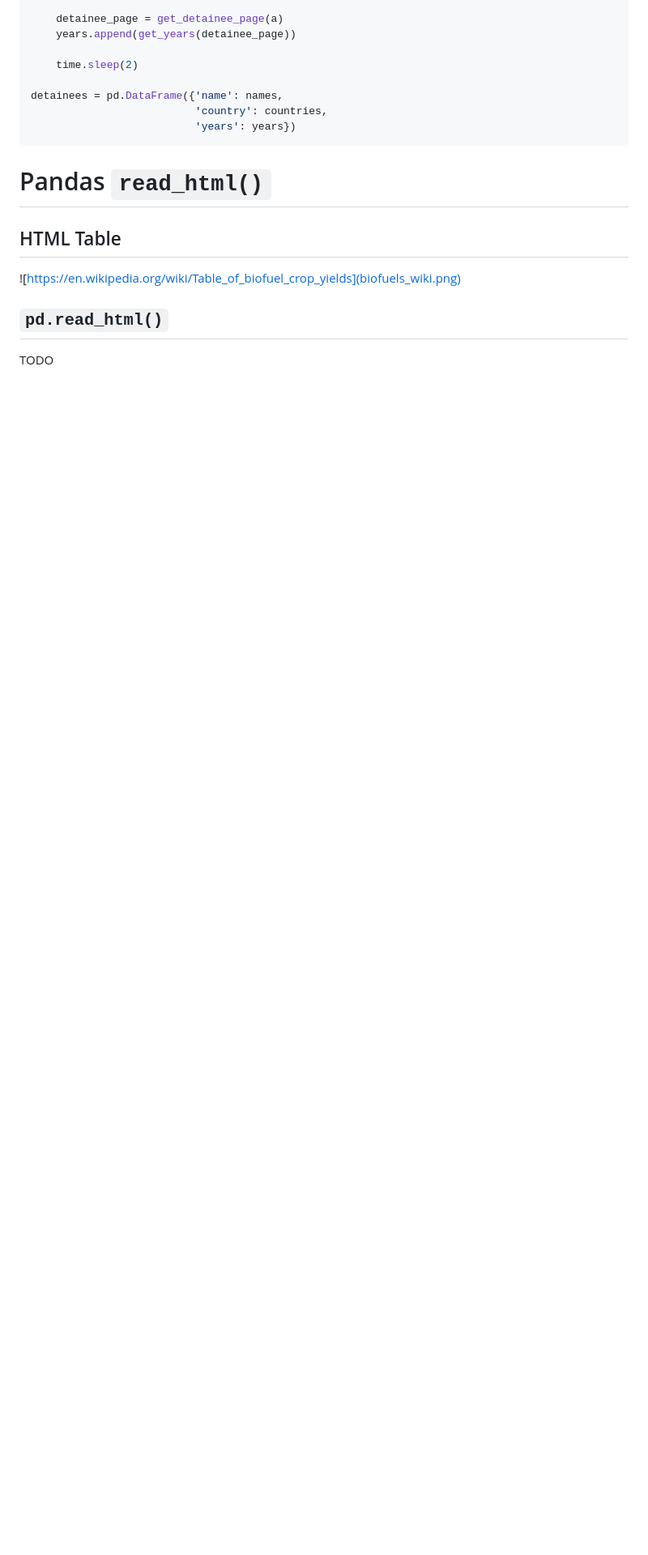
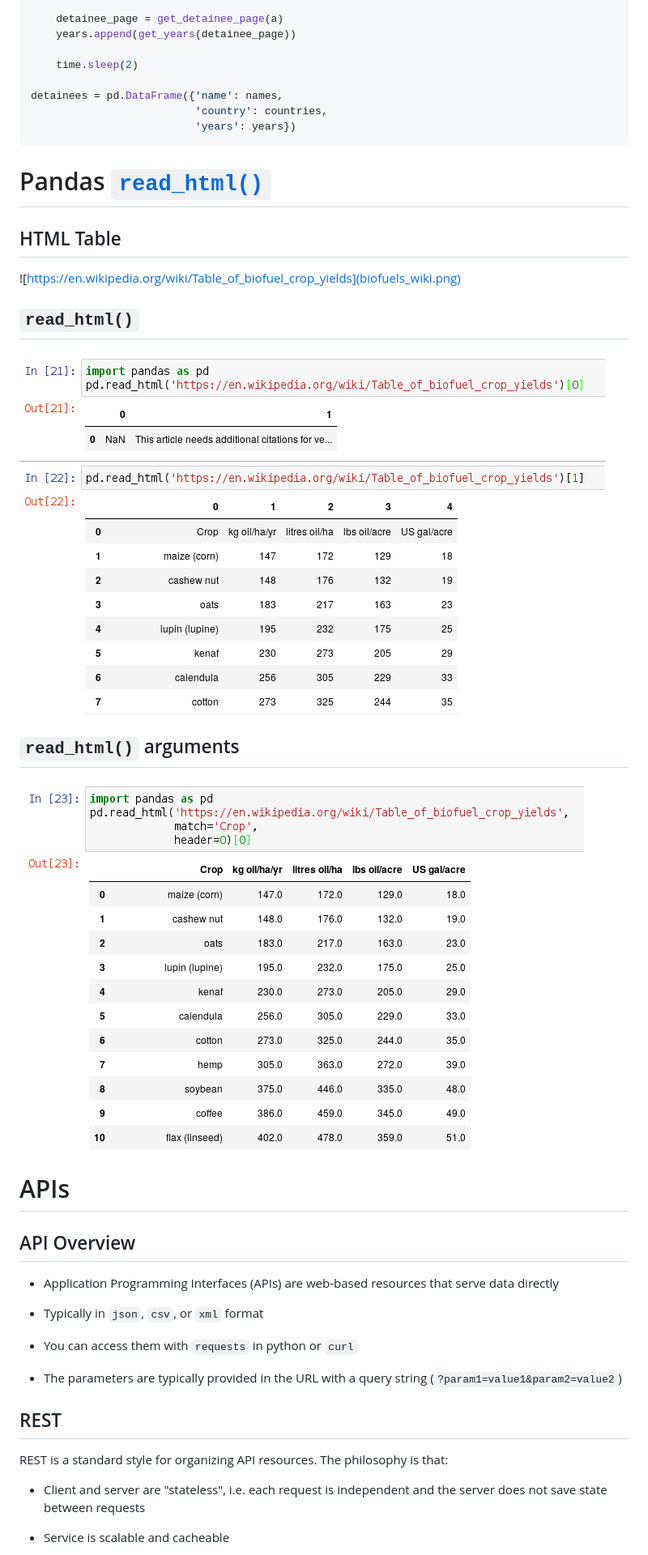
Before and after one commit to harris-ippp/lectures-s18, a Markdown page: 07/07b.md, the part around the change printed below. Shown: that part at 81% size. Drawn GitHub-style; pictures changed too: 07/read_html.png (added), 07/read_html2.png (added); blank space fills up the shorter version.

````diff
--- a/07/07b.md
+++ b/07/07b.md
@@ -340,11 +355,37 @@ detainees = pd.DataFrame({'name': names,
                           'years': years})
 ```
 
-# Pandas `read_html()`
+# Pandas [`read_html()`](https://pandas.pydata.org/pandas-docs/stable/generated/pandas.read_html.html)
 
 ## HTML Table
 
 ![https://en.wikipedia.org/wiki/Table_of_biofuel_crop_yields](biofuels_wiki.png)
 
-## `pd.read_html()`
-TODO
+## `read_html()`
+
+![](read_html.png)
+
+## `read_html()` arguments
+
+![](read_html2.png)
+
+# APIs
+
+## API Overview
+
+* Application Programming Interfaces (APIs) are web-based resources that serve data directly
+
+* Typically in `json`, `csv`, or `xml` format
+
+* You can access them with `requests` in python or `curl`
+
+* The parameters are typically provided in the URL with a query string (`?param1=value1&param2=value2`)
+
+## REST
+
+REST is a standard style for organizing API resources. The philosophy is that:
+
+* Client and server are "stateless", i.e. each request is independent and the server does not save state between requests
+
+* Service is scalable and cacheable
+
````
Also changed, not shown: other parts of 07/07b.md (+73 -3 lines), 1 other file.
